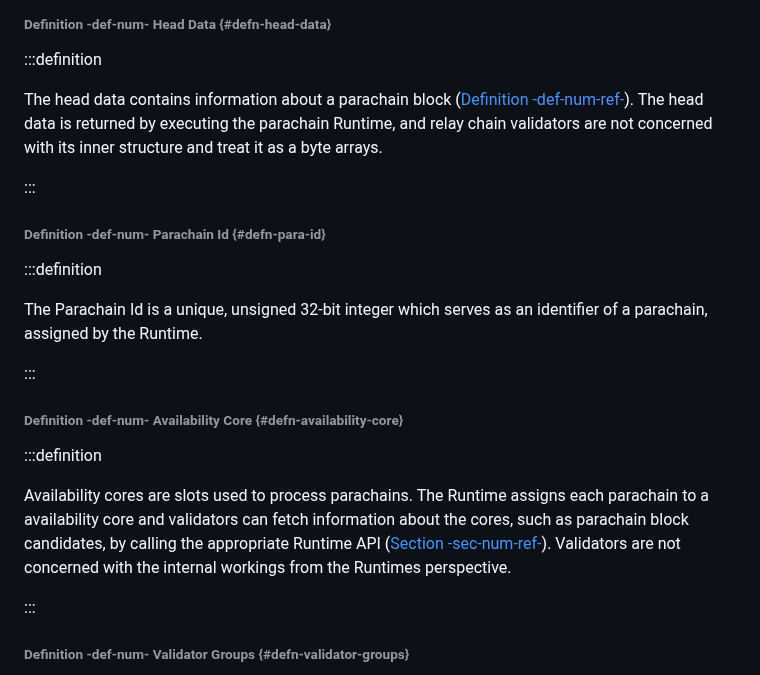
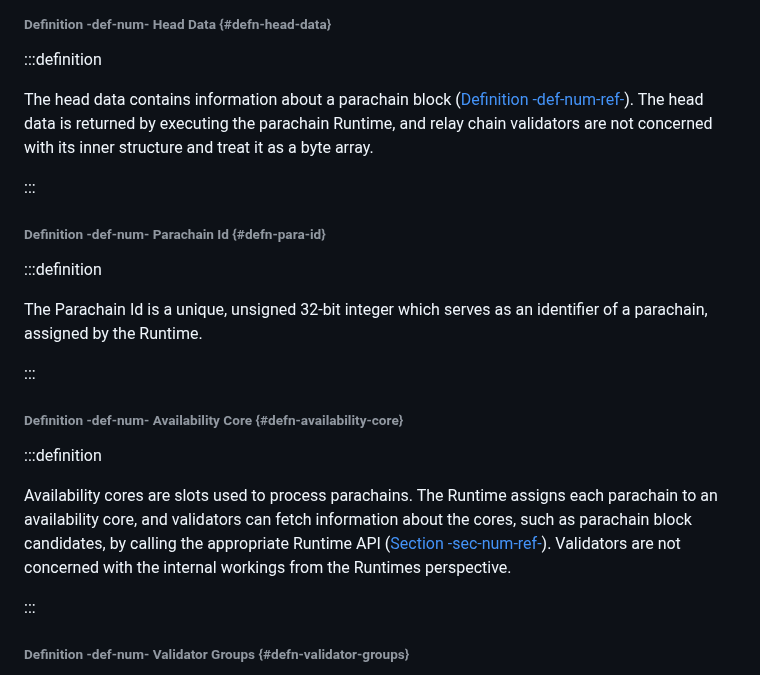
Before and after one commit to w3f/polkadot-spec, a Markdown page: docs/chapter-anv.md, the part around one of its changes. GitHub-like rendering.

Commit message:
Update chapter-anv.md
Quick spelling fixes

```diff
--- a/docs/chapter-anv.md
+++ b/docs/chapter-anv.md
@@ -876,7 +876,7 @@ A parachain block or a Proof-of-Validity block (PoV block) contains the necessar
 ###### Definition -def-num- Head Data {#defn-head-data}
 :::definition
 
-The head data contains information about a parachain block ([Definition -def-num-ref-](chapter-anv#defn-para-block)). The head data is returned by executing the parachain Runtime, and relay chain validators are not concerned with its inner structure and treat it as a byte arrays.
+The head data contains information about a parachain block ([Definition -def-num-ref-](chapter-anv#defn-para-block)). The head data is returned by executing the parachain Runtime, and relay chain validators are not concerned with its inner structure and treat it as a byte array.
 
 :::
 ###### Definition -def-num- Parachain Id {#defn-para-id}
@@ -888,7 +888,7 @@ The Parachain Id is a unique, unsigned 32-bit integer which serves as an identif
 ###### Definition -def-num- Availability Core {#defn-availability-core}
 :::definition
 
-Availability cores are slots used to process parachains. The Runtime assigns each parachain to a availability core and validators can fetch information about the cores, such as parachain block candidates, by calling the appropriate Runtime API ([Section -sec-num-ref-](chap-runtime-api#sect-rt-api-availability-cores)). Validators are not concerned with the internal workings from the Runtimes perspective.
+Availability cores are slots used to process parachains. The Runtime assigns each parachain to an availability core, and validators can fetch information about the cores, such as parachain block candidates, by calling the appropriate Runtime API ([Section -sec-num-ref-](chap-runtime-api#sect-rt-api-availability-cores)). Validators are not concerned with the internal workings from the Runtimes perspective.
 
 :::
 ###### Definition -def-num- Validator Groups {#defn-validator-groups}
```
Also changed, not shown: other parts of docs/chapter-anv.md (+1 -1 lines).
